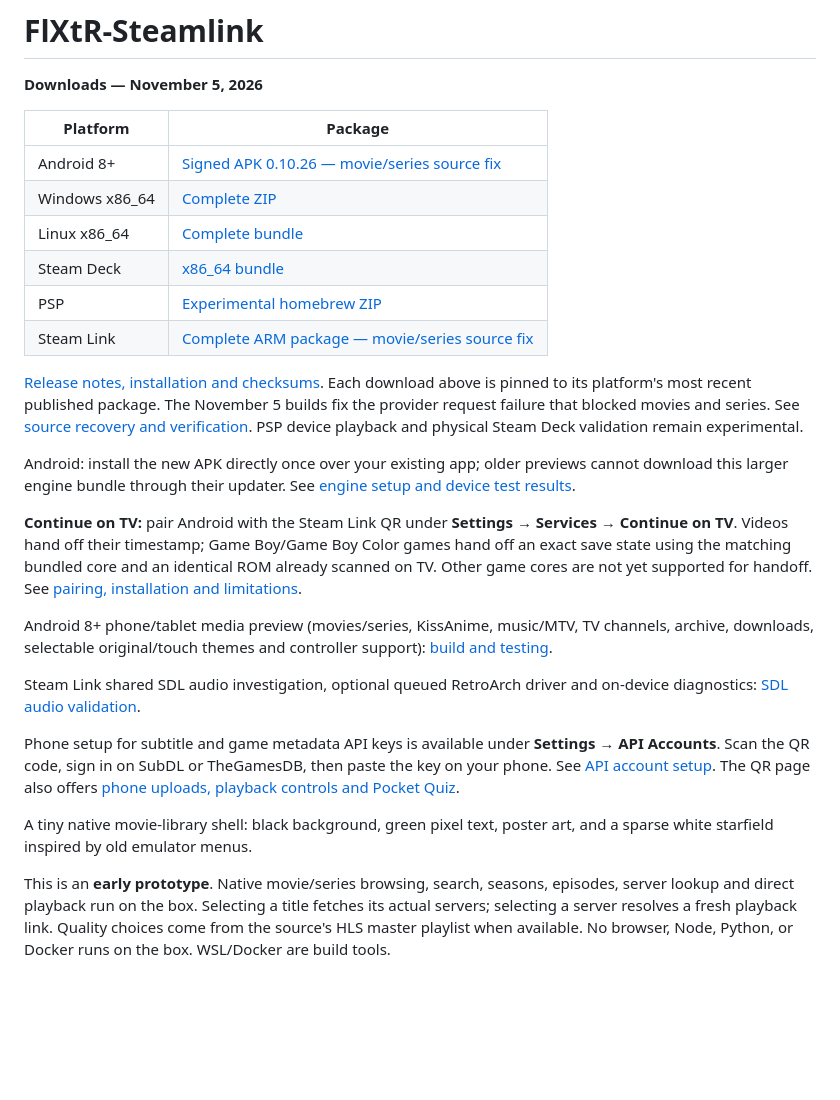
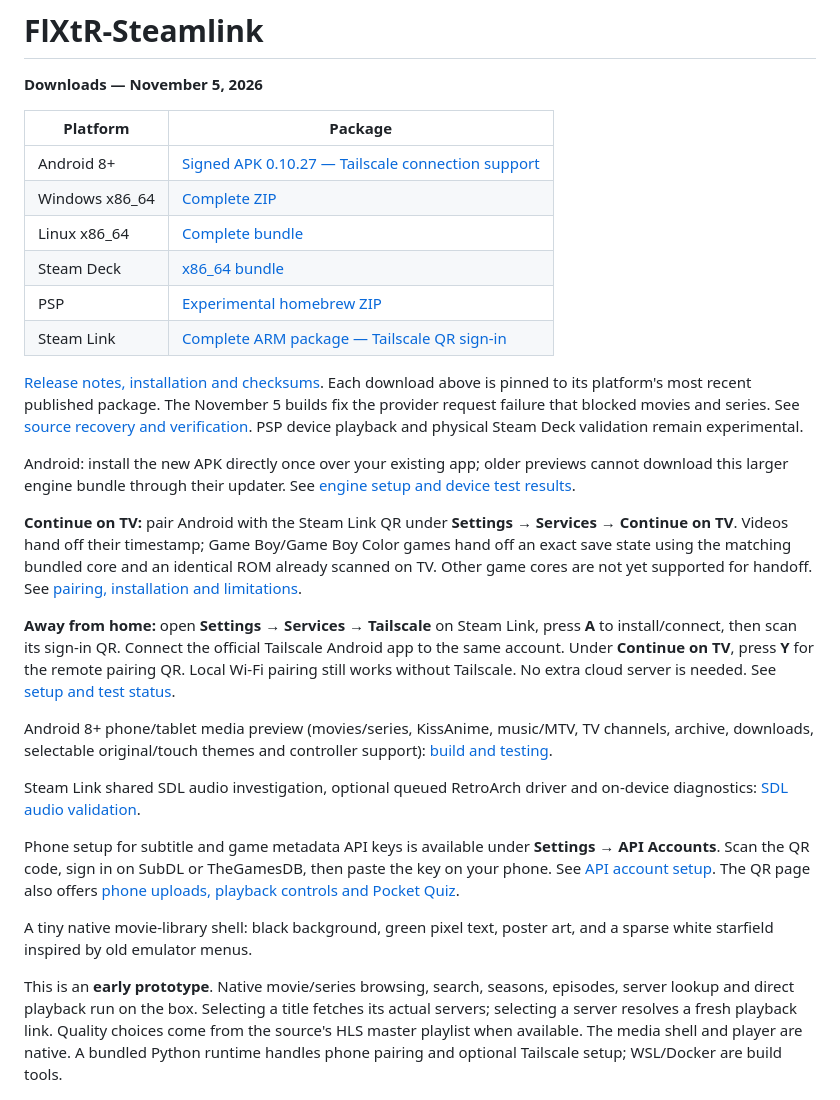
Before and after one commit to vatomalo/FlXtR-Steamlink, a Markdown page: README.md, the part around the change. GitHub-like rendering; blank space fills up the shorter version.

Commit message:
Link published Android and Steam Link Tailscale updates

```diff
--- a/README.md
+++ b/README.md
@@ -4,12 +4,12 @@
 
 | Platform | Package |
 | --- | --- |
-| Android 8+ | [Signed APK 0.10.26 — movie/series source fix](https://github.com/vatomalo/FlXtR-Steamlink/releases/download/android-1026-source-recovery/FlXtR-Android-preview.apk) |
+| Android 8+ | [Signed APK 0.10.27 — Tailscale connection support](https://github.com/vatomalo/FlXtR-Steamlink/releases/download/android-1027-tailscale/FlXtR-Android-preview.apk) |
 | Windows x86_64 | [Complete ZIP](https://github.com/vatomalo/FlXtR-Steamlink/releases/download/desktop-2026.11.05-b0fffcf/FlXtR-Windows-x86_64.zip) |
 | Linux x86_64 | [Complete bundle](https://github.com/vatomalo/FlXtR-Steamlink/releases/download/desktop-2026.11.05-b0fffcf/FlXtR-Linux-x86_64.tgz) |
 | Steam Deck | [x86_64 bundle](https://github.com/vatomalo/FlXtR-Steamlink/releases/download/desktop-2026.11.05-b0fffcf/FlXtR-SteamDeck-x86_64.tgz) |
 | PSP | [Experimental homebrew ZIP](https://github.com/vatomalo/FlXtR-Steamlink/releases/download/psp-49601dfa187deaa88e1452ad2a9d1eee2804d489/FlXtR-PSP-beta.zip) |
-| Steam Link | [Complete ARM package — movie/series source fix](https://github.com/vatomalo/FlXtR-Steamlink/releases/download/package-b0fffcf7fbdaafe8bd26da5beb0c717a4d51412f/greenlink.tgz) |
+| Steam Link | [Complete ARM package — Tailscale QR sign-in](https://github.com/vatomalo/FlXtR-Steamlink/releases/download/package-ed1dcae98bd1e4440273bbb1353e9ff733f9a986/greenlink.tgz) |
 
 [Release notes, installation and checksums](https://github.com/vatomalo/FlXtR-Steamlink/releases).
 Each download above is pinned to its platform's most recent published package.
@@ -26,6 +26,12 @@ Services → Continue on TV**. Videos hand off their timestamp; Game Boy/Game Bo
 Color games hand off an exact save state using the matching bundled core and an
 identical ROM already scanned on TV. Other game cores are not yet supported for
 handoff. See [pairing, installation and limitations](docs/CONTINUE-ON-TV.md).
+
+**Away from home:** open **Settings → Services → Tailscale** on Steam Link,
+press **A** to install/connect, then scan its sign-in QR. Connect the official
+Tailscale Android app to the same account. Under **Continue on TV**, press **Y**
+for the remote pairing QR. Local Wi-Fi pairing still works without Tailscale.
+No extra cloud server is needed. See [setup and test status](docs/TAILSCALE.md).
 
 Android 8+ phone/tablet media preview (movies/series, KissAnime, music/MTV, TV channels, archive, downloads, selectable original/touch themes and controller support): [build and testing](docs/ANDROID.md).
 
@@ -45,7 +51,8 @@ This is an **early prototype**. Native movie/series browsing, search, seasons,
 episodes, server lookup and direct playback run on the box. Selecting a title
 fetches its actual servers; selecting a server resolves a fresh playback link.
 Quality choices come from the source's HLS master playlist when available.
-No browser, Node, Python, or Docker runs on the box. WSL/Docker are build tools.
+The media shell and player are native. A bundled Python runtime handles phone
+pairing and optional Tailscale setup; WSL/Docker are build tools.
 
 ![Native shell](preview.png)
 
```
